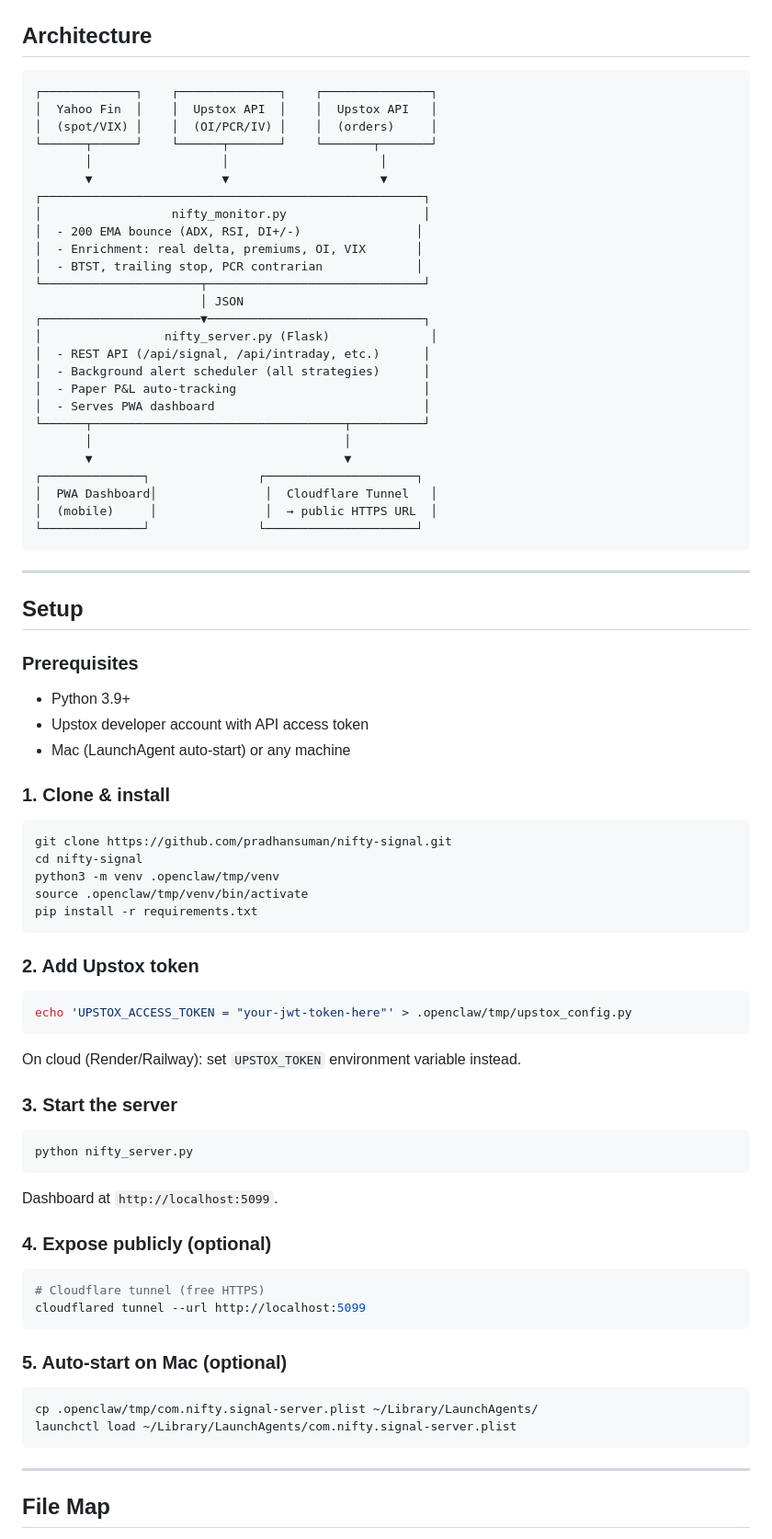
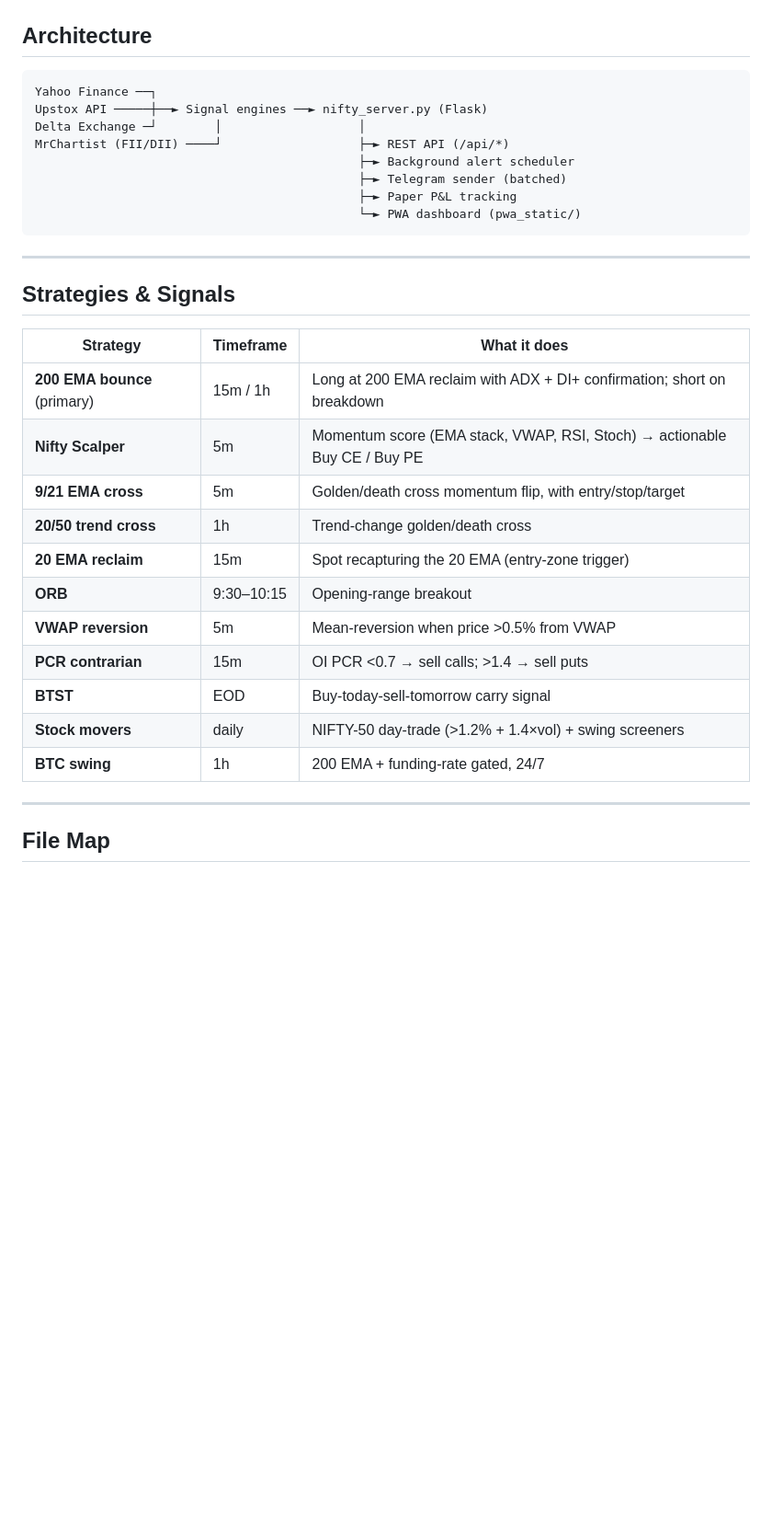
Before and after one commit to pradhansuman/nifty-signal, a Markdown page: README.md, the part around one of its changes. Shown at 92% size. GitHub-like rendering; blank space fills up the shorter version.

Commit message:
docs: comprehensive README (install, config, Telegram, deployment, file map)

````diff
--- a/README.md
+++ b/README.md
@@ -7,83 +161,33 @@ A complete **research → signal → size → execute → journal** pipeline for
 ## Architecture
 
 ```
-┌─────────────┐    ┌──────────────┐    ┌───────────────┐
-│  Yahoo Fin  │    │  Upstox API  │    │  Upstox API   │
-│  (spot/VIX) │    │  (OI/PCR/IV) │    │  (orders)     │
-└──────┬──────┘    └──────┬───────┘    └───────┬───────┘
-       │                  │                     │
-       ▼                  ▼                     ▼
-┌─────────────────────────────────────────────────────┐
-│                  nifty_monitor.py                   │
-│  - 200 EMA bounce (ADX, RSI, DI+/-)                │
-│  - Enrichment: real delta, premiums, OI, VIX       │
-│  - BTST, trailing stop, PCR contrarian             │
-└──────────────────────┬──────────────────────────────┘
-                       │ JSON
-┌──────────────────────▼──────────────────────────────┐
-│                 nifty_server.py (Flask)              │
-│  - REST API (/api/signal, /api/intraday, etc.)      │
-│  - Background alert scheduler (all strategies)      │
-│  - Paper P&L auto-tracking                          │
-│  - Serves PWA dashboard                             │
-└──────┬───────────────────────────────────┬──────────┘
-       │                                   │
-       ▼                                   ▼
-┌──────────────┐               ┌─────────────────────┐
-│  PWA Dashboard│               │  Cloudflare Tunnel   │
-│  (mobile)     │               │  → public HTTPS URL  │
-└──────────────┘               └─────────────────────┘
+Yahoo Finance ──┐
+Upstox API ─────┼──► Signal engines ──► nifty_server.py (Flask)
+Delta Exchange ─┘        │                   │
+MrChartist (FII/DII) ────┘                   ├─► REST API (/api/*)
+                                             ├─► Background alert scheduler
+                                             ├─► Telegram sender (batched)
+                                             ├─► Paper P&L tracking
+                                             └─► PWA dashboard (pwa_static/)
 ```
 
 ---
 
-## Setup
+## Strategies & Signals
 
-### Prerequisites
-
-- Python 3.9+
-- Upstox developer account with API access token
-- Mac (LaunchAgent auto-start) or any machine
-
-### 1. Clone & install
-
-```bash
-git clone https://github.com/pradhansuman/nifty-signal.git
-cd nifty-signal
-python3 -m venv .openclaw/tmp/venv
-source .openclaw/tmp/venv/bin/activate
-pip install -r requirements.txt
-```
-
-### 2. Add Upstox token
-
-```bash
-echo 'UPSTOX_ACCESS_TOKEN = "your-jwt-token-here"' > .openclaw/tmp/upstox_config.py
-```
-
-On cloud (Render/Railway): set `UPSTOX_TOKEN` environment variable instead.
-
-### 3. Start the server
-
-```bash
-python nifty_server.py
-```
-
-Dashboard at `http://localhost:5099`.
-
-### 4. Expose publicly (optional)
-
-```bash
-# Cloudflare tunnel (free HTTPS)
-cloudflared tunnel --url http://localhost:5099
-```
-
-### 5. Auto-start on Mac (optional)
-
-```bash
-cp .openclaw/tmp/com.nifty.signal-server.plist ~/Library/LaunchAgents/
-launchctl load ~/Library/LaunchAgents/com.nifty.signal-server.plist
-```
+| Strategy | Timeframe | What it does |
+|---|---|---|
+| **200 EMA bounce** (primary) | 15m / 1h | Long at 200 EMA reclaim with ADX + DI+ confirmation; short on breakdown |
+| **Nifty Scalper** | 5m | Momentum score (EMA stack, VWAP, RSI, Stoch) → actionable Buy CE / Buy PE |
+| **9/21 EMA cross** | 5m | Golden/death cross momentum flip, with entry/stop/target |
+| **20/50 trend cross** | 1h | Trend-change golden/death cross |
+| **20 EMA reclaim** | 15m | Spot recapturing the 20 EMA (entry-zone trigger) |
+| **ORB** | 9:30–10:15 | Opening-range breakout |
+| **VWAP reversion** | 5m | Mean-reversion when price >0.5% from VWAP |
+| **PCR contrarian** | 15m | OI PCR <0.7 → sell calls; >1.4 → sell puts |
+| **BTST** | EOD | Buy-today-sell-tomorrow carry signal |
+| **Stock movers** | daily | NIFTY-50 day-trade (>1.2% + 1.4×vol) + swing screeners |
+| **BTC swing** | 1h | 200 EMA + funding-rate gated, 24/7 |
 
 ---
 
````
Also changed, not shown: other parts of README.md (+215 -112 lines).
